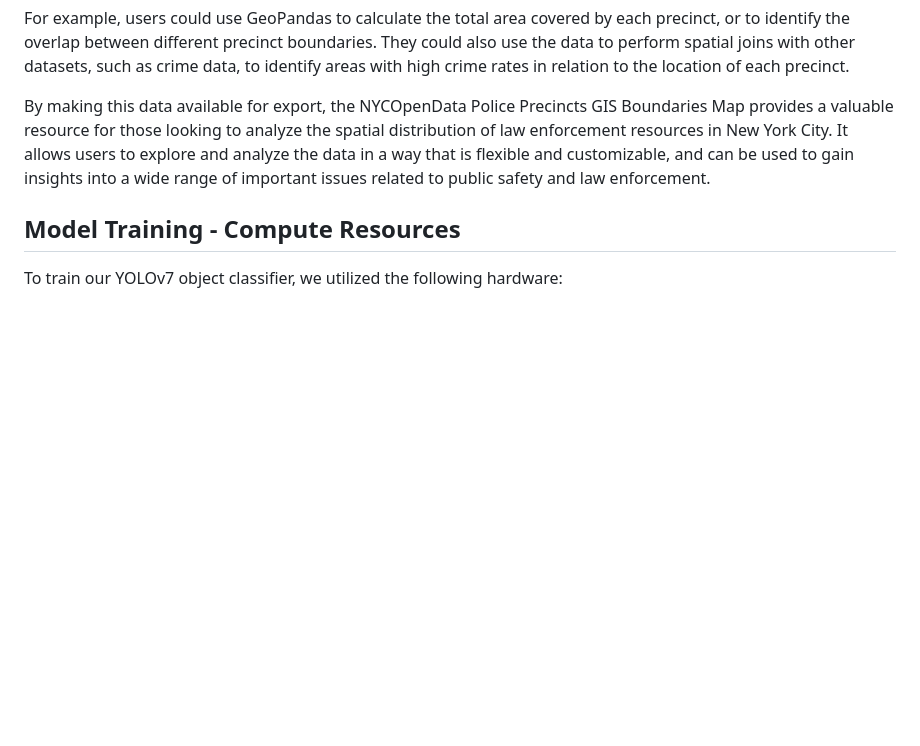
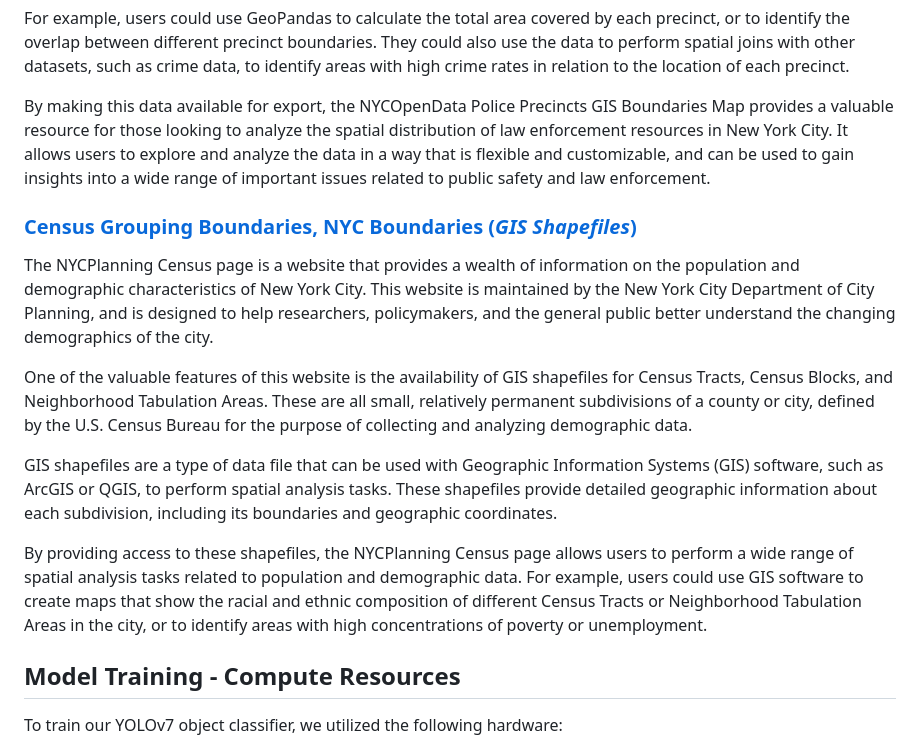
Before and after one commit to mattwfranchi/police-deployment-patterns, a Markdown page: README.md, the part around the change. Rendered like a GitHub page; blank space fills up the shorter version.

Commit message:
census groupings desc

```diff
--- a/README.md
+++ b/README.md
@@ -37,6 +37,16 @@ For example, users could use GeoPandas to calculate the total area covered by ea
 
 By making this data available for export, the NYCOpenData Police Precincts GIS Boundaries Map provides a valuable resource for those looking to analyze the spatial distribution of law enforcement resources in New York City. It allows users to explore and analyze the data in a way that is flexible and customizable, and can be used to gain insights into a wide range of important issues related to public safety and law enforcement.
 
+### [Census Grouping Boundaries, NYC Boundaries (*GIS Shapefiles*)](https://www.nyc.gov/site/planning/data-maps/open-data/census-download-metadata.page)
+The NYCPlanning Census page is a website that provides a wealth of information on the population and demographic characteristics of New York City. This website is maintained by the New York City Department of City Planning, and is designed to help researchers, policymakers, and the general public better understand the changing demographics of the city.
+
+One of the valuable features of this website is the availability of GIS shapefiles for Census Tracts, Census Blocks, and Neighborhood Tabulation Areas. These are all small, relatively permanent subdivisions of a county or city, defined by the U.S. Census Bureau for the purpose of collecting and analyzing demographic data.
+
+GIS shapefiles are a type of data file that can be used with Geographic Information Systems (GIS) software, such as ArcGIS or QGIS, to perform spatial analysis tasks. These shapefiles provide detailed geographic information about each subdivision, including its boundaries and geographic coordinates.
+
+By providing access to these shapefiles, the NYCPlanning Census page allows users to perform a wide range of spatial analysis tasks related to population and demographic data. For example, users could use GIS software to create maps that show the racial and ethnic composition of different Census Tracts or Neighborhood Tabulation Areas in the city, or to identify areas with high concentrations of poverty or unemployment.
+
+
 
 ## Model Training - Compute Resources
 To train our YOLOv7 object classifier, we utilized the following hardware:
```
